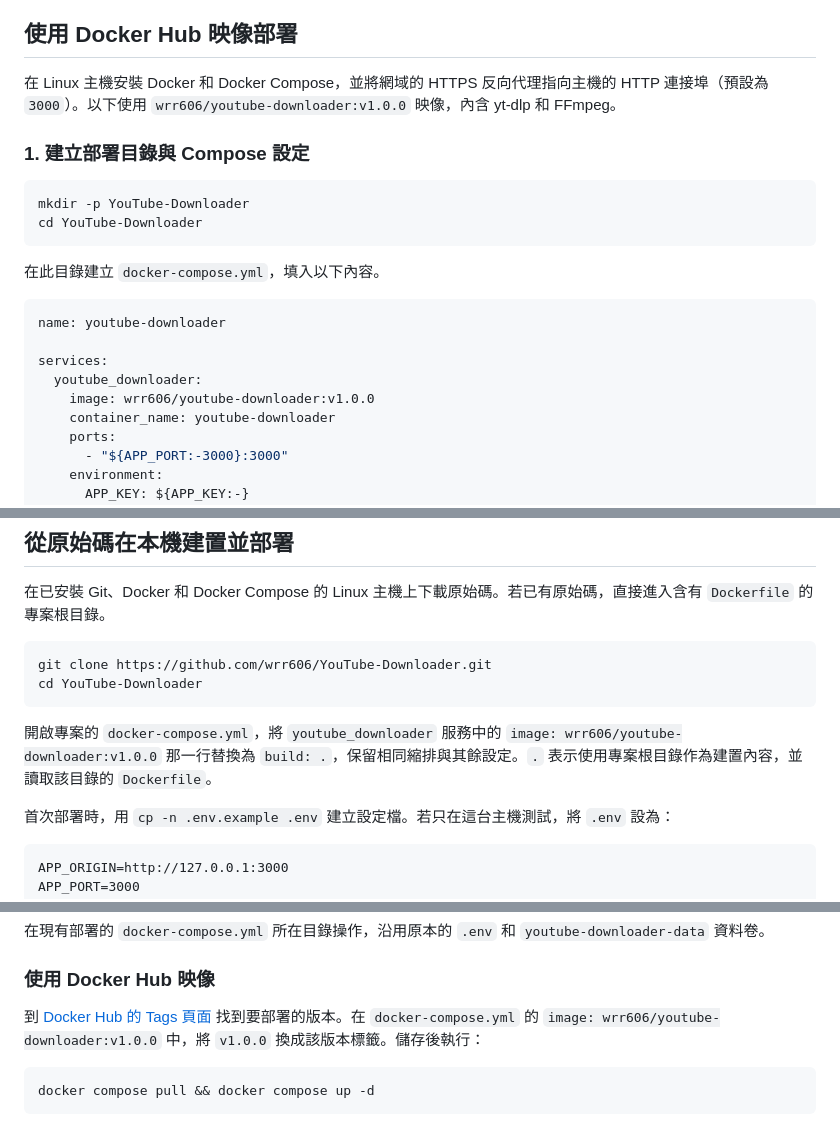
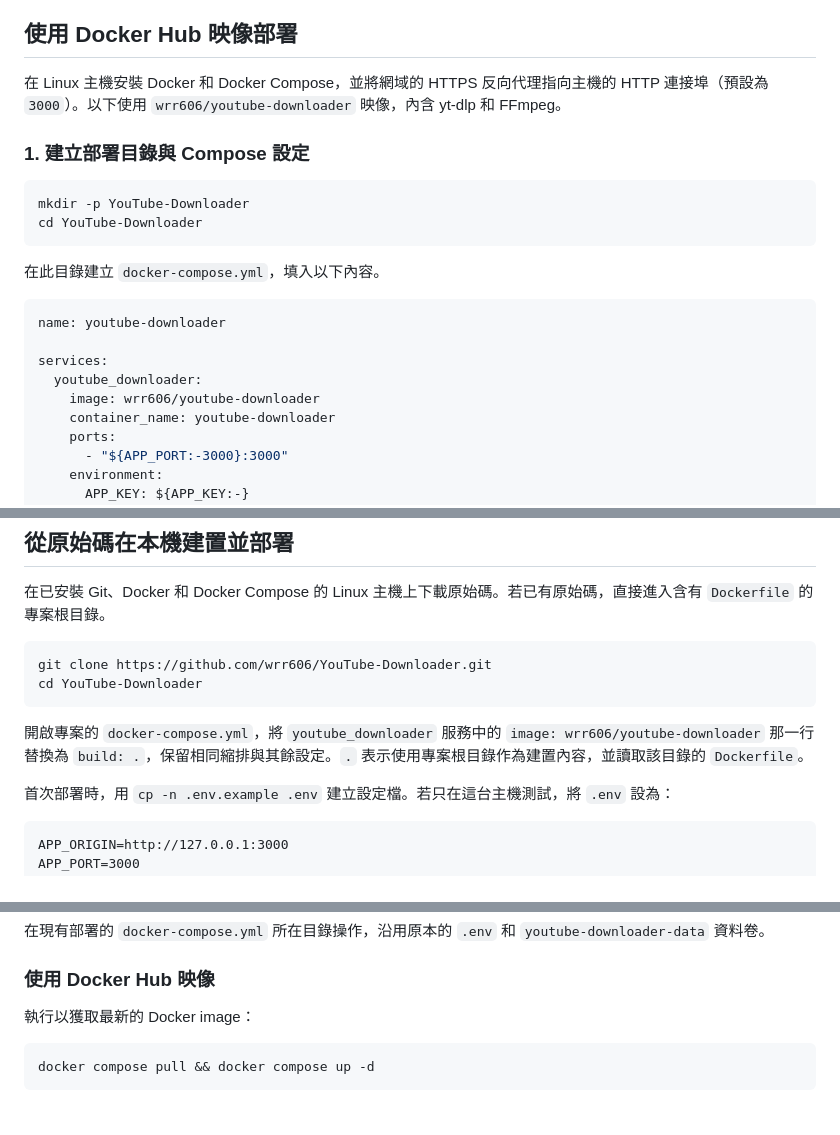
Before and after one commit to wrr606/YouTube-Downloader, a Markdown page: README.md, 3 parts joined by grey strips. GitHub-like rendering.

Commit message:
Modify README.md a little

````diff
--- a/README.md
+++ b/README.md
@@ -13,7 +13,7 @@
 
 ## 使用 Docker Hub 映像部署
 
-在 Linux 主機安裝 Docker 和 Docker Compose，並將網域的 HTTPS 反向代理指向主機的 HTTP 連接埠（預設為 `3000`）。以下使用 `wrr606/youtube-downloader:v1.0.0` 映像，內含 yt-dlp 和 FFmpeg。
+在 Linux 主機安裝 Docker 和 Docker Compose，並將網域的 HTTPS 反向代理指向主機的 HTTP 連接埠（預設為 `3000`）。以下使用 `wrr606/youtube-downloader` 映像，內含 yt-dlp 和 FFmpeg。
 
 ### 1. 建立部署目錄與 Compose 設定
 
@@ -29,7 +29,7 @@ name: youtube-downloader
 
 services:
   youtube_downloader:
-    image: wrr606/youtube-downloader:v1.0.0
+    image: wrr606/youtube-downloader
     container_name: youtube-downloader
     ports:
       - "${APP_PORT:-3000}:3000"
@@ -76,7 +76,7 @@ git clone https://github.com/wrr606/YouTube-Downloader.git
 cd YouTube-Downloader
 ```
 
-開啟專案的 `docker-compose.yml`，將 `youtube_downloader` 服務中的 `image: wrr606/youtube-downloader:v1.0.0` 那一行替換為 `build: .`，保留相同縮排與其餘設定。`.` 表示使用專案根目錄作為建置內容，並讀取該目錄的 `Dockerfile`。
+開啟專案的 `docker-compose.yml`，將 `youtube_downloader` 服務中的 `image: wrr606/youtube-downloader` 那一行替換為 `build: .`，保留相同縮排與其餘設定。`.` 表示使用專案根目錄作為建置內容，並讀取該目錄的 `Dockerfile`。
 
 首次部署時，用 `cp -n .env.example .env` 建立設定檔。若只在這台主機測試，將 `.env` 設為：
 
@@ -111,7 +111,7 @@ docker compose exec youtube_downloader youtube_downloader admin grant you@exampl
 
 ### 使用 Docker Hub 映像
 
-到 [Docker Hub 的 Tags 頁面](https://hub.docker.com/r/wrr606/youtube-downloader/tags) 找到要部署的版本。在 `docker-compose.yml` 的 `image: wrr606/youtube-downloader:v1.0.0` 中，將 `v1.0.0` 換成該版本標籤。儲存後執行：
+執行以獲取最新的 Docker image：
 
 ```sh
 docker compose pull && docker compose up -d
````
